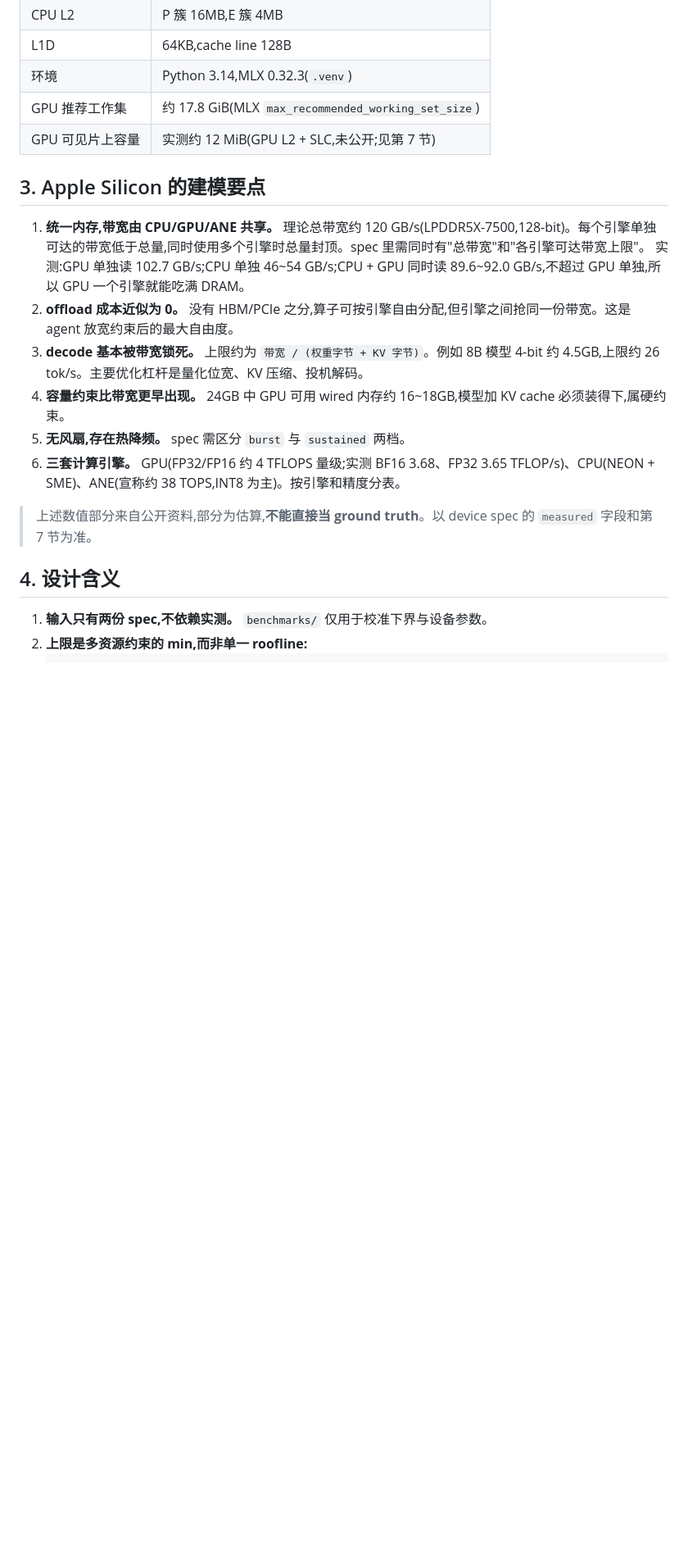
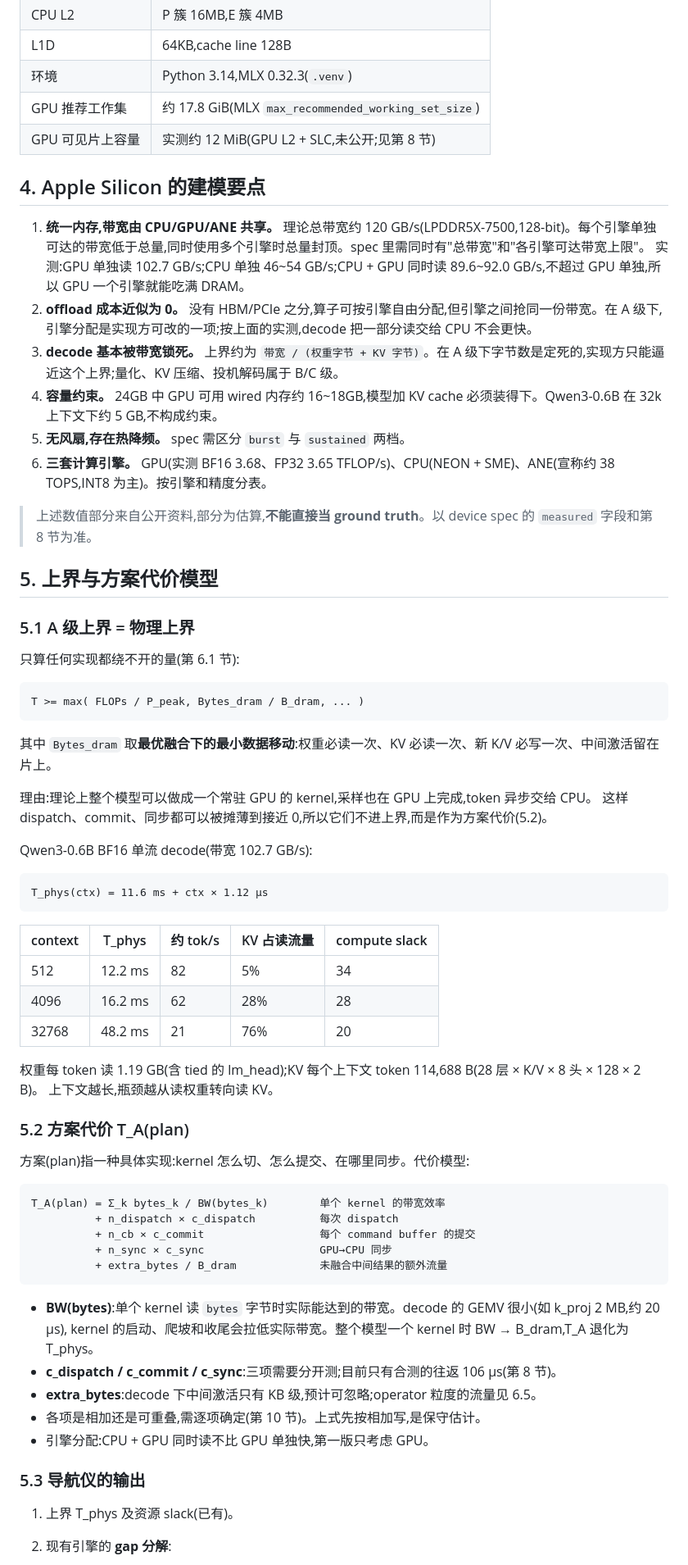
Before and after one commit to aeilot/roofline-inference, a Markdown page: docs/design-notes.md, the part around one of its changes. Shown at 82% size. GitHub-like rendering; blank space fills up the shorter version.

````diff
--- a/docs/design-notes.md
+++ b/docs/design-notes.md
@@ -27,22 +56,72 @@
 | L1D | 64KB,cache line 128B |
 | 环境 | Python 3.14,MLX 0.32.3(`.venv`) |
 | GPU 推荐工作集 | 约 17.8 GiB(MLX `max_recommended_working_set_size`) |
-| GPU 可见片上容量 | 实测约 12 MiB(GPU L2 + SLC,未公开;见第 7 节) |
+| GPU 可见片上容量 | 实测约 12 MiB(GPU L2 + SLC,未公开;见第 8 节) |
 
-## 3. Apple Silicon 的建模要点
+## 4. Apple Silicon 的建模要点
 
 1. **统一内存,带宽由 CPU/GPU/ANE 共享。** 理论总带宽约 120 GB/s(LPDDR5X-7500,128-bit)。每个引擎单独可达的带宽低于总量,同时使用多个引擎时总量封顶。spec 里需同时有"总带宽"和"各引擎可达带宽上限"。
    实测:GPU 单独读 102.7 GB/s;CPU 单独 46~54 GB/s;CPU + GPU 同时读 89.6~92.0 GB/s,不超过 GPU 单独,所以 GPU 一个引擎就能吃满 DRAM。
-2. **offload 成本近似为 0。** 没有 HBM/PCIe 之分,算子可按引擎自由分配,但引擎之间抢同一份带宽。这是 agent 放宽约束后的最大自由度。
-3. **decode 基本被带宽锁死。** 上限约为 `带宽 / (权重字节 + KV 字节)`。例如 8B 模型 4-bit 约 4.5GB,上限约 26 tok/s。主要优化杠杆是量化位宽、KV 压缩、投机解码。
-4. **容量约束比带宽更早出现。** 24GB 中 GPU 可用 wired 内存约 16~18GB,模型加 KV cache 必须装得下,属硬约束。
+2. **offload 成本近似为 0。** 没有 HBM/PCIe 之分,算子可按引擎自由分配,但引擎之间抢同一份带宽。在 A 级下,引擎分配是实现方可改的一项;按上面的实测,decode 把一部分读交给 CPU 不会更快。
+3. **decode 基本被带宽锁死。** 上界约为 `带宽 / (权重字节 + KV 字节)`。在 A 级下字节数是定死的,实现方只能逼近这个上界;量化、KV 压缩、投机解码属于 B/C 级。
+4. **容量约束。** 24GB 中 GPU 可用 wired 内存约 16~18GB,模型加 KV cache 必须装得下。Qwen3-0.6B 在 32k 上下文下约 5 GB,不构成约束。
 5. **无风扇,存在热降频。** spec 需区分 `burst` 与 `sustained` 两档。
-6. **三套计算引擎。** GPU(FP32/FP16 约 4 TFLOPS 量级;实测 BF16 3.68、FP32 3.65 TFLOP/s)、CPU(NEON + SME)、ANE(宣称约 38 TOPS,INT8 为主)。按引擎和精度分表。
+6. **三套计算引擎。** GPU(实测 BF16 3.68、FP32 3.65 TFLOP/s)、CPU(NEON + SME)、ANE(宣称约 38 TOPS,INT8 为主)。按引擎和精度分表。
 
-> 上述数值部分来自公开资料,部分为估算,**不能直接当 ground truth**。以 device spec 的 `measured` 字段和第 7 节为准。
+> 上述数值部分来自公开资料,部分为估算,**不能直接当 ground truth**。以 device spec 的 `measured` 字段和第 8 节为准。
 
-## 4. 设计含义
+## 5. 上界与方案代价模型
 
-1. **输入只有两份 spec,不依赖实测。** `benchmarks/` 仅用于校准下界与设备参数。
-2. **上限是多资源约束的 min,而非单一 roofline:**
+### 5.1 A 级上界 = 物理上界
+
+只算任何实现都绕不开的量(第 6.1 节):
+
+```
+T >= max( FLOPs / P_peak, Bytes_dram / B_dram, ... )
+```
+
+其中 `Bytes_dram` 取**最优融合下的最小数据移动**:权重必读一次、KV 必读一次、新 K/V 必写一次、中间激活留在片上。
+
+理由:理论上整个模型可以做成一个常驻 GPU 的 kernel,采样也在 GPU 上完成,token 异步交给 CPU。
+这样 dispatch、commit、同步都可以被摊薄到接近 0,所以它们不进上界,而是作为方案代价(5.2)。
+
+Qwen3-0.6B BF16 单流 decode(带宽 102.7 GB/s):
+
+```
+T_phys(ctx) = 11.6 ms + ctx × 1.12 µs
+```
+
+| context | T_phys | 约 tok/s | KV 占读流量 | compute slack |
+|---|---|---|---|---|
+| 512 | 12.2 ms | 82 | 5% | 34 |
+| 4096 | 16.2 ms | 62 | 28% | 28 |
+| 32768 | 48.2 ms | 21 | 76% | 20 |
+
+权重每 token 读 1.19 GB(含 tied 的 lm_head);KV 每个上下文 token 114,688 B(28 层 × K/V × 8 头 × 128 × 2 B)。
+上下文越长,瓶颈越从读权重转向读 KV。
+
+### 5.2 方案代价 T_A(plan)
+
+方案(plan)指一种具体实现:kernel 怎么切、怎么提交、在哪里同步。代价模型:
+
+```
+T_A(plan) = Σ_k bytes_k / BW(bytes_k)        单个 kernel 的带宽效率
+          + n_dispatch × c_dispatch          每次 dispatch
+          + n_cb × c_commit                  每个 command buffer 的提交
+          + n_sync × c_sync                  GPU→CPU 同步
+          + extra_bytes / B_dram             未融合中间结果的额外流量
+```
+
+- **BW(bytes)**:单个 kernel 读 `bytes` 字节时实际能达到的带宽。decode 的 GEMV 很小(如 k_proj 2 MB,约 20 µs),
+  kernel 的启动、爬坡和收尾会拉低实际带宽。整个模型一个 kernel 时 BW → B_dram,T_A 退化为 T_phys。
+- **c_dispatch / c_commit / c_sync**:三项需要分开测;目前只有合测的往返 106 µs(第 8 节)。
+- **extra_bytes**:decode 下中间激活只有 KB 级,预计可忽略;operator 粒度的流量见 6.5。
+- 各项是相加还是可重叠,需逐项确定(第 10 节)。上式先按相加写,是保守估计。
+- 引擎分配:CPU + GPU 同时读不比 GPU 单独快,第一版只考虑 GPU。
+
+### 5.3 导航仪的输出
+
+1. 上界 T_phys 及资源 slack(已有)。
+2. 现有引擎的 **gap 分解**:
+
    ```
````
Also changed, not shown: other parts of docs/design-notes.md (+107 -68 lines), README.md (+4 -3 lines).
